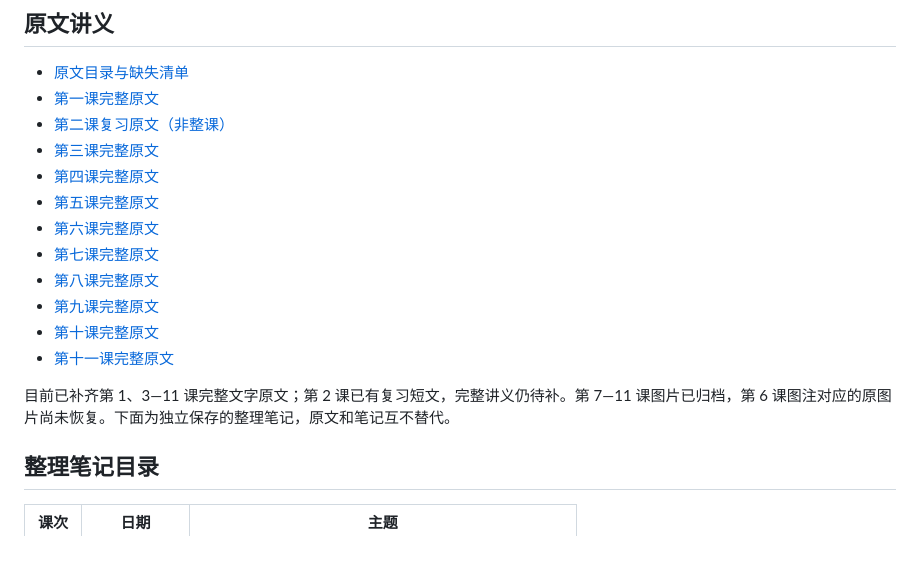
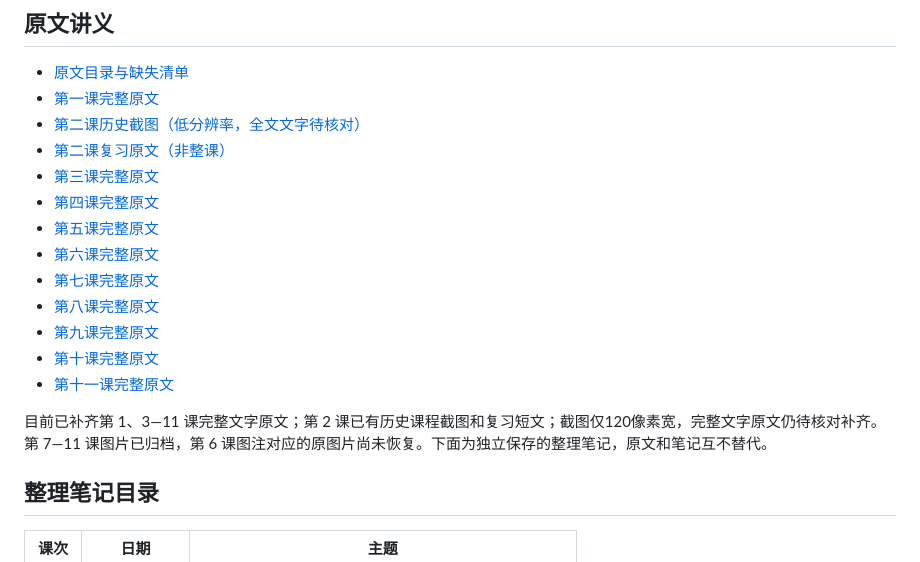
Before and after one commit to duanjiateng/ai-study, a Markdown page: README.md, the part around the change. GitHub-like rendering.

```diff
--- a/README.md
+++ b/README.md
@@ -6,6 +6,7 @@
 
 - [原文目录与缺失清单](originals/README.md)
 - [第一课完整原文](originals/2026-10-29-01.md)
+- [第二课历史截图（低分辨率，全文文字待核对）](originals/2026-10-30-02-screenshot.md)
 - [第二课复习原文（非整课）](originals/2026-10-30-02-review.md)
 - [第三课完整原文](originals/2026-10-31-03.md)
 - [第四课完整原文](originals/2026-11-01-04.md)
@@ -17,7 +18,7 @@
 - [第十课完整原文](originals/2026-11-07-10.md)
 - [第十一课完整原文](originals/2026-11-08-11.md)
 
-目前已补齐第 1、3—11 课完整文字原文；第 2 课已有复习短文，完整讲义仍待补。第 7—11 课图片已归档，第 6 课图注对应的原图片尚未恢复。下面为独立保存的整理笔记，原文和笔记互不替代。
+目前已补齐第 1、3—11 课完整文字原文；第 2 课已有历史课程截图和复习短文；截图仅120像素宽，完整文字原文仍待核对补齐。第 7—11 课图片已归档，第 6 课图注对应的原图片尚未恢复。下面为独立保存的整理笔记，原文和笔记互不替代。
 
 ## 整理笔记目录
 
```
Also changed, not shown: originals/2026-10-30-02-screenshot.md (added, +14 -0 lines), originals/README.md (+4 -2 lines), assets/lesson-02-course-screenshot.png (added).
